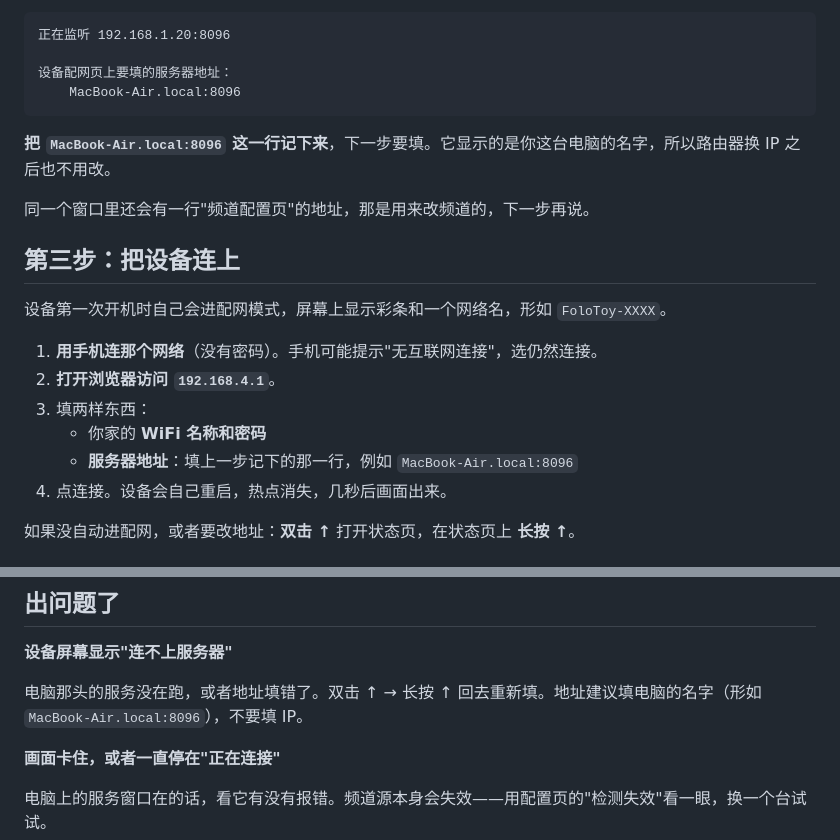
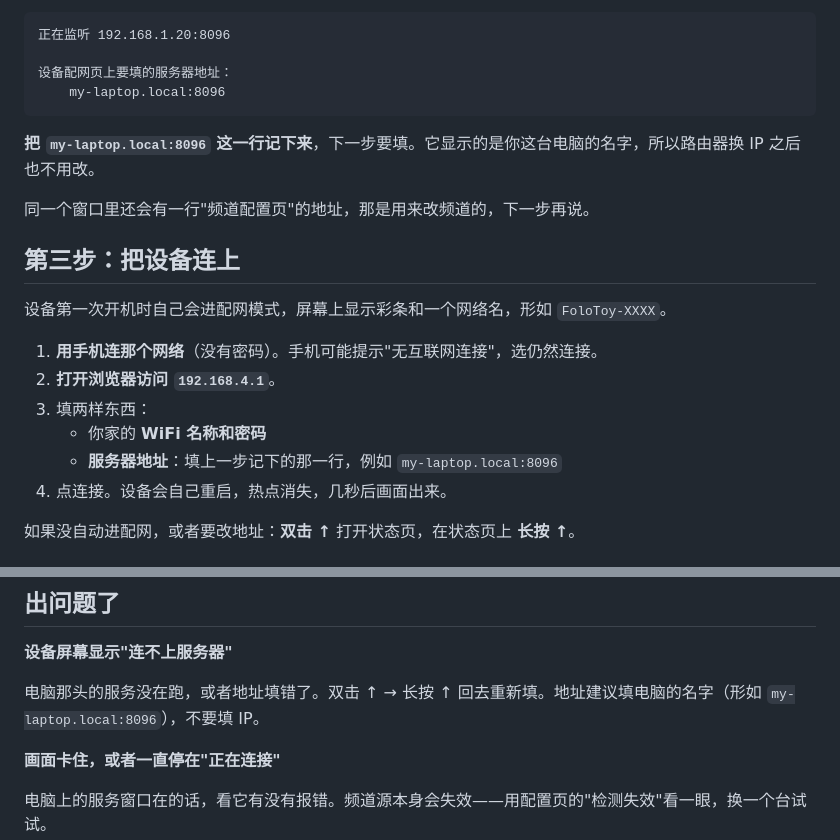
Before and after one commit to zpdeng1020-coder/ai-passport-tv, a Markdown page: README.zh_CN.md, 2 parts joined by grey strips. GitHub-like rendering.

Commit message:
文档中的示例主机名改为通用写法
README 里举例用的是开发机的真实主机名，公开之前换成不指向
任何具体机器的写法。

Co-Authored-By: Claude <noreply@anthropic.com>

````diff
--- a/README.zh_CN.md
+++ b/README.zh_CN.md
@@ -69,10 +69,10 @@
 正在监听 192.168.1.20:8096
 
 设备配网页上要填的服务器地址：
-    MacBook-Air.local:8096
+    my-laptop.local:8096
 ```
 
-**把 `MacBook-Air.local:8096` 这一行记下来**，下一步要填。它显示的是你这台电脑的名字，所以路由器换 IP 之后也不用改。
+**把 `my-laptop.local:8096` 这一行记下来**，下一步要填。它显示的是你这台电脑的名字，所以路由器换 IP 之后也不用改。
 
 同一个窗口里还会有一行"频道配置页"的地址，那是用来改频道的，下一步再说。
 
@@ -84,7 +84,7 @@
 2. **打开浏览器访问 `192.168.4.1`**。
 3. 填两样东西：
    - 你家的 **WiFi 名称和密码**
-   - **服务器地址**：填上一步记下的那一行，例如 `MacBook-Air.local:8096`
+   - **服务器地址**：填上一步记下的那一行，例如 `my-laptop.local:8096`
 4. 点连接。设备会自己重启，热点消失，几秒后画面出来。
 
 如果没自动进配网，或者要改地址：**双击 ↑** 打开状态页，在状态页上 **长按 ↑**。
@@ -123,7 +123,7 @@
 
 **设备屏幕显示"连不上服务器"**
 
-电脑那头的服务没在跑，或者地址填错了。双击 ↑ → 长按 ↑ 回去重新填。地址建议填电脑的名字（形如 `MacBook-Air.local:8096`），不要填 IP。
+电脑那头的服务没在跑，或者地址填错了。双击 ↑ → 长按 ↑ 回去重新填。地址建议填电脑的名字（形如 `my-laptop.local:8096`），不要填 IP。
 
 **画面卡住，或者一直停在"正在连接"**
 
````
Also changed, not shown: README.md (+3 -3 lines).
